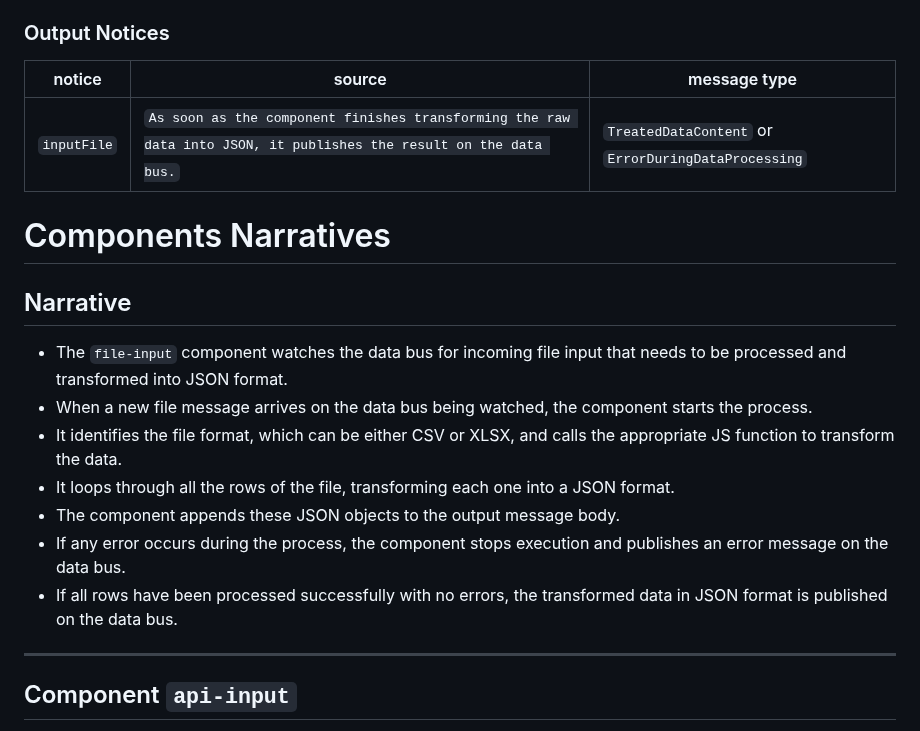
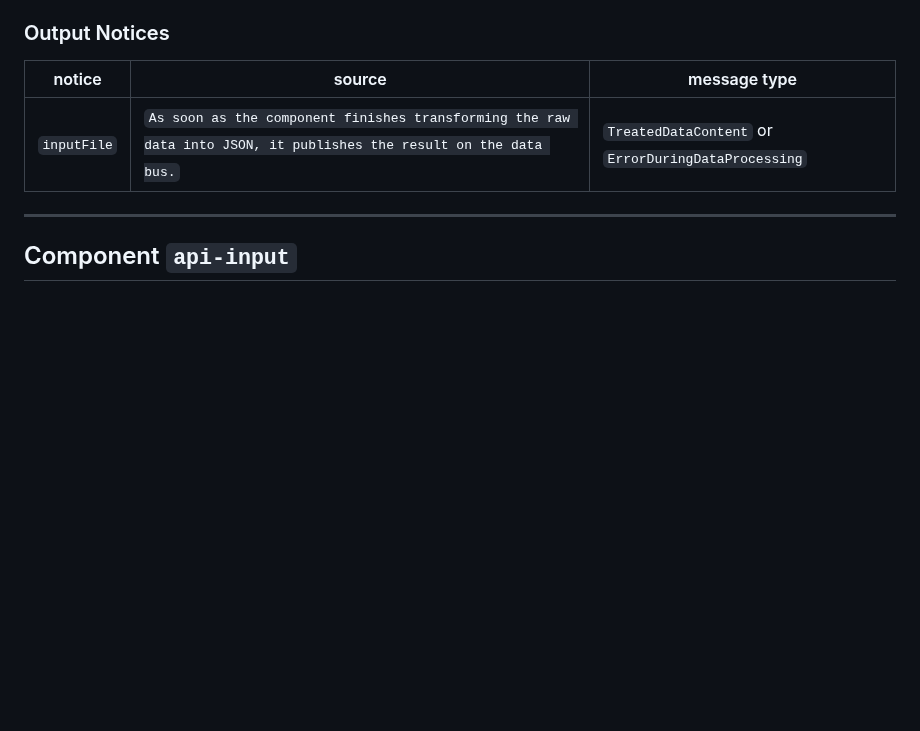
Before and after one commit to mundorum-lab/datasci, a Markdown page: modules/data/README.md, the part around one of its changes. GitHub-like rendering; blank space fills up the shorter version.

```diff
--- a/modules/data/README.md
+++ b/modules/data/README.md
@@ -108,15 +108,6 @@ notice    | source | message type
 ----------| -------| ------------
 `inputFile` | `As soon as the component finishes transforming the raw data into JSON, it publishes the result on the data bus.` | `TreatedDataContent` or `ErrorDuringDataProcessing`
 
-# Components Narratives
-## Narrative
--   The `file-input` component watches the data bus for incoming file input that needs to be processed and transformed into JSON format.
--   When a new file message arrives on the data bus being watched, the component starts the process.
--   It identifies the file format, which can be either CSV or XLSX, and calls the appropriate JS function to transform the data.
--   It loops through all the rows of the file, transforming each one into a JSON format.
--   The component appends these JSON objects to the output message body.
--   If any error occurs during the process, the component stops execution and publishes an error message on the data bus.
--   If all rows have been processed successfully with no errors, the transformed data in JSON format is published on the data bus.
 ---
 ## Component `api-input`
 
```
Also changed, not shown: other parts of modules/data/README.md (+40 -36 lines).
